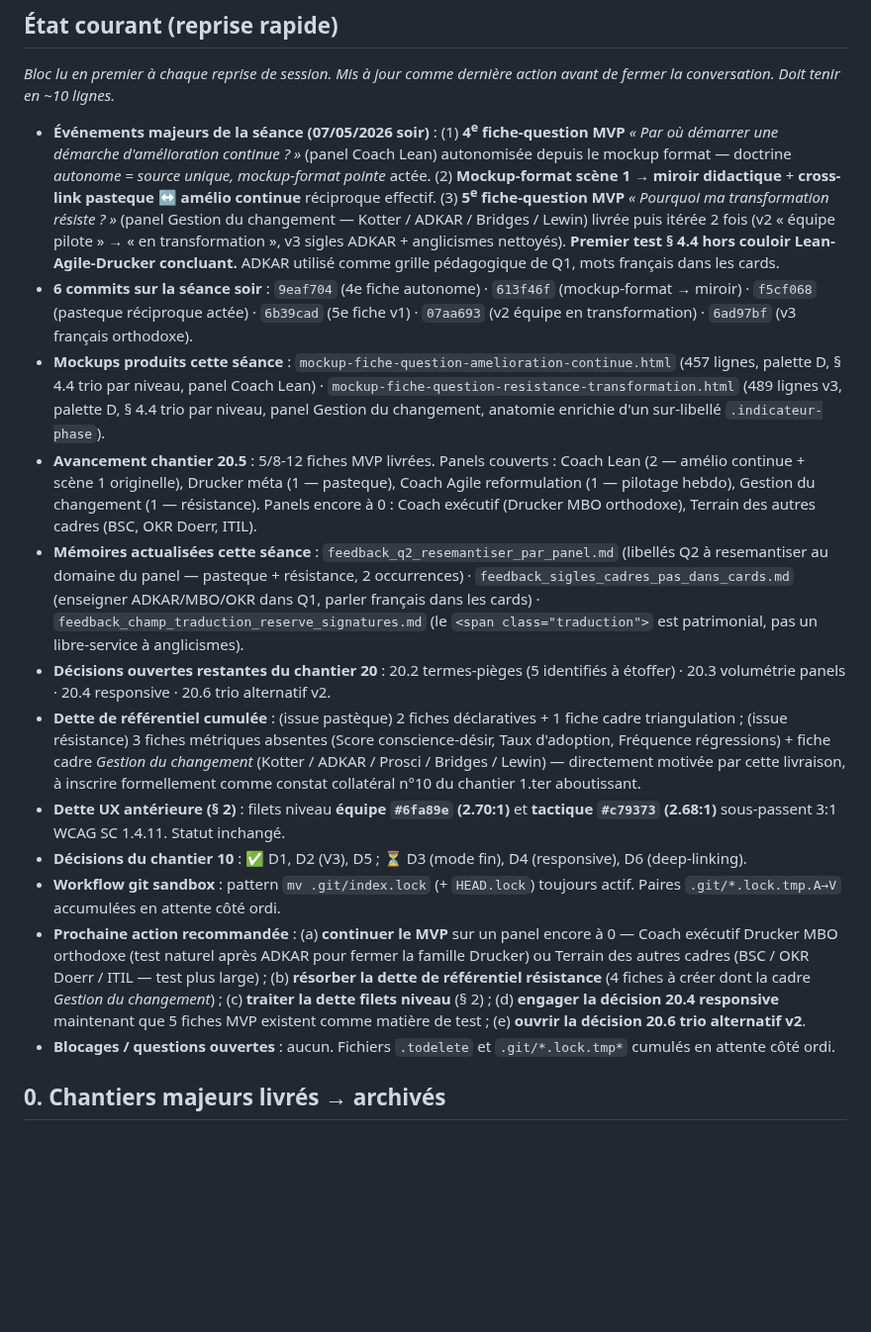
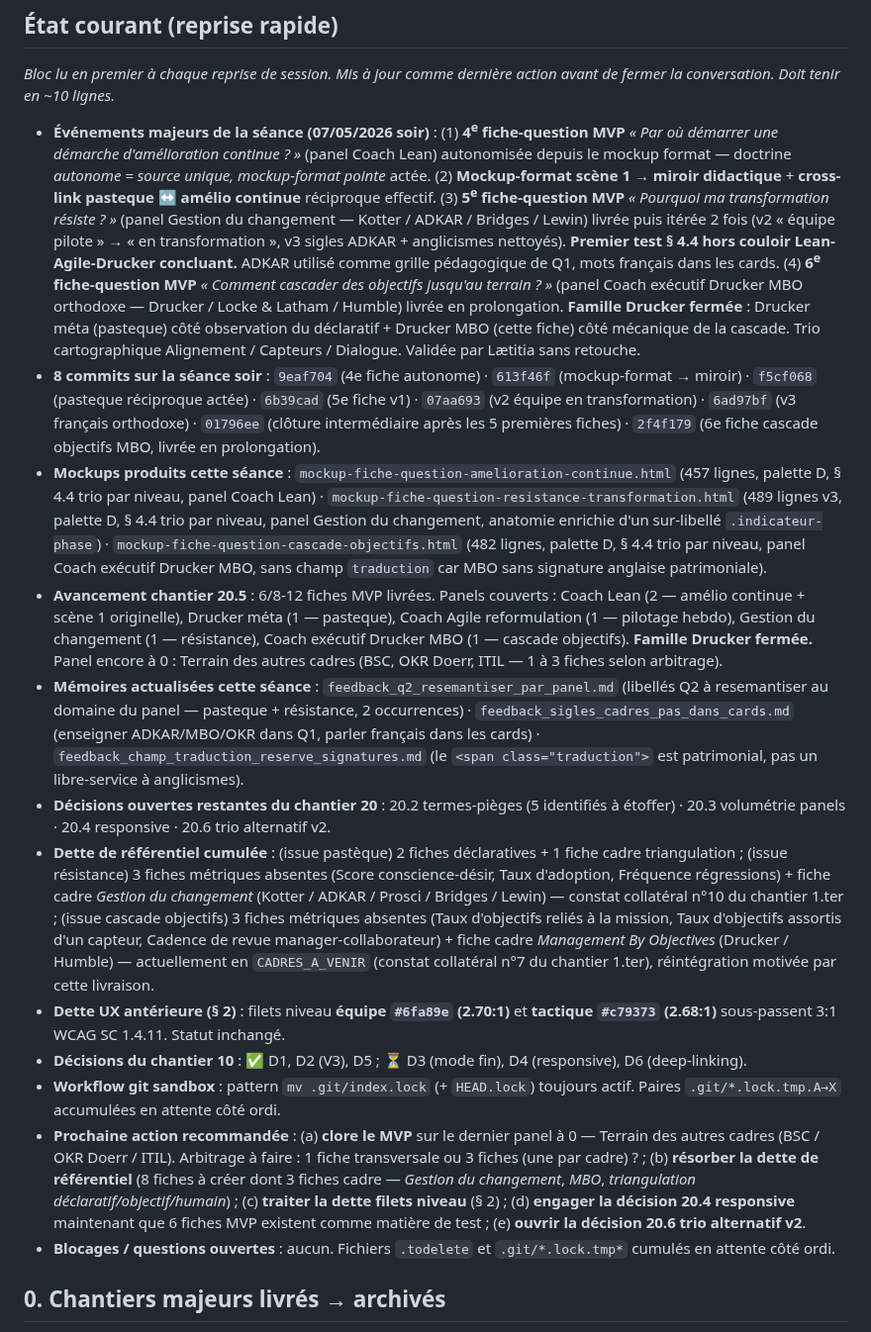
Before and after one commit to LettyDuf/KPI4who, a Markdown page: backlog.md, the part around one of its changes. Shown at 99% size. Drawn GitHub-style; blank space fills up the shorter version.

Commit message:
docs(backlog): clôture finale séance soir 07/05 — 6e fiche MVP cascade objectifs validée
Mise à jour du bloc État courant et du chapeau de séance pour intégrer
la 6e fiche MVP (commit 2f4f179) livrée en prolongation après la clôture
intermédiaire (commit 01796ee) et validée sans retouche par Lætitia.

Compteur final de la séance soir : 6/8-12, 5 panels couverts.
  Coach Lean                (2 fiches : amélio continue + scène 1 originelle)
  Drucker méta              (1 fiche  : pasteque)
  Coach Agile reformulation (1 fiche  : pilotage hebdo)
  Gestion du changement     (1 fiche  : résistance)
  Coach exécutif Drucker MBO (1 fiche : cascade objectifs)

Famille Drucker fermée — Drucker méta côté observation du déclaratif
(pasteque, 2e MVP), Drucker MBO côté mécanique de la cascade (cascade
objectifs, 6e MVP).

Reste à 0 dans le chantier 20.5 : Terrain des autres cadres (BSC, OKR
Doerr, ITIL). Décision à prendre à la prochaine reprise : 1 fiche
transversale qui montre comment ces 3 cadres s'articulent, ou 3 fiches
distinctes (une par cadre) ?

8 commits sur la séance soir —
   (clôture intermédiaire)  (6e fiche)
plus ce commit de re-clôture finale.

Dette de référentiel cumulée mise à jour : 11 fiches métriques manquantes
(2 déclaratives + 3 résistance + 3 cascade + 3 dont 1 par card de la fiche
amélio continue) + 3 fiches cadre (triangulation, Gestion du changement,
MBO). Une session de résorption ciblée sera utile une fois le MVP bouclé.

```diff
--- a/backlog.md
+++ b/backlog.md
@@ -13,17 +13,17 @@ Précédent — **6 mai 2026 (séance journée — palette + dette de référent
 
 *Bloc lu en premier à chaque reprise de session. Mis à jour comme dernière action avant de fermer la conversation. Doit tenir en ~10 lignes.*
 
-- **Événements majeurs de la séance (07/05/2026 soir)** : (1) **4<sup>e</sup> fiche-question MVP** *« Par où démarrer une démarche d'amélioration continue ? »* (panel Coach Lean) autonomisée depuis le mockup format — doctrine *autonome = source unique, mockup-format pointe* actée. (2) **Mockup-format scène 1 → miroir didactique** + **cross-link pasteque ↔ amélio continue** réciproque effectif. (3) **5<sup>e</sup> fiche-question MVP** *« Pourquoi ma transformation résiste ? »* (panel Gestion du changement — Kotter / ADKAR / Bridges / Lewin) livrée puis itérée 2 fois (v2 « équipe pilote » → « en transformation », v3 sigles ADKAR + anglicismes nettoyés). **Premier test § 4.4 hors couloir Lean-Agile-Drucker concluant.** ADKAR utilisé comme grille pédagogique de Q1, mots français dans les cards.
-- **6 commits sur la séance soir** : `9eaf704` (4e fiche autonome) · `613f46f` (mockup-format → miroir) · `f5cf068` (pasteque réciproque actée) · `6b39cad` (5e fiche v1) · `07aa693` (v2 équipe en transformation) · `6ad97bf` (v3 français orthodoxe).
-- **Mockups produits cette séance** : `mockup-fiche-question-amelioration-continue.html` (457 lignes, palette D, § 4.4 trio par niveau, panel Coach Lean) · `mockup-fiche-question-resistance-transformation.html` (489 lignes v3, palette D, § 4.4 trio par niveau, panel Gestion du changement, anatomie enrichie d'un sur-libellé `.indicateur-phase`).
-- **Avancement chantier 20.5** : 5/8-12 fiches MVP livrées. Panels couverts : Coach Lean (2 — amélio continue + scène 1 originelle), Drucker méta (1 — pasteque), Coach Agile reformulation (1 — pilotage hebdo), Gestion du changement (1 — résistance). Panels encore à 0 : Coach exécutif (Drucker MBO orthodoxe), Terrain des autres cadres (BSC, OKR Doerr, ITIL).
+- **Événements majeurs de la séance (07/05/2026 soir)** : (1) **4<sup>e</sup> fiche-question MVP** *« Par où démarrer une démarche d'amélioration continue ? »* (panel Coach Lean) autonomisée depuis le mockup format — doctrine *autonome = source unique, mockup-format pointe* actée. (2) **Mockup-format scène 1 → miroir didactique** + **cross-link pasteque ↔ amélio continue** réciproque effectif. (3) **5<sup>e</sup> fiche-question MVP** *« Pourquoi ma transformation résiste ? »* (panel Gestion du changement — Kotter / ADKAR / Bridges / Lewin) livrée puis itérée 2 fois (v2 « équipe pilote » → « en transformation », v3 sigles ADKAR + anglicismes nettoyés). **Premier test § 4.4 hors couloir Lean-Agile-Drucker concluant.** ADKAR utilisé comme grille pédagogique de Q1, mots français dans les cards. (4) **6<sup>e</sup> fiche-question MVP** *« Comment cascader des objectifs jusqu'au terrain ? »* (panel Coach exécutif Drucker MBO orthodoxe — Drucker / Locke & Latham / Humble) livrée en prolongation. **Famille Drucker fermée** : Drucker méta (pasteque) côté observation du déclaratif + Drucker MBO (cette fiche) côté mécanique de la cascade. Trio cartographique Alignement / Capteurs / Dialogue. Validée par Lætitia sans retouche.
+- **8 commits sur la séance soir** : `9eaf704` (4e fiche autonome) · `613f46f` (mockup-format → miroir) · `f5cf068` (pasteque réciproque actée) · `6b39cad` (5e fiche v1) · `07aa693` (v2 équipe en transformation) · `6ad97bf` (v3 français orthodoxe) · `01796ee` (clôture intermédiaire après les 5 premières fiches) · `2f4f179` (6e fiche cascade objectifs MBO, livrée en prolongation).
+- **Mockups produits cette séance** : `mockup-fiche-question-amelioration-continue.html` (457 lignes, palette D, § 4.4 trio par niveau, panel Coach Lean) · `mockup-fiche-question-resistance-transformation.html` (489 lignes v3, palette D, § 4.4 trio par niveau, panel Gestion du changement, anatomie enrichie d'un sur-libellé `.indicateur-phase`) · `mockup-fiche-question-cascade-objectifs.html` (482 lignes, palette D, § 4.4 trio par niveau, panel Coach exécutif Drucker MBO, sans champ `traduction` car MBO sans signature anglaise patrimoniale).
+- **Avancement chantier 20.5** : 6/8-12 fiches MVP livrées. Panels couverts : Coach Lean (2 — amélio continue + scène 1 originelle), Drucker méta (1 — pasteque), Coach Agile reformulation (1 — pilotage hebdo), Gestion du changement (1 — résistance), Coach exécutif Drucker MBO (1 — cascade objectifs). **Famille Drucker fermée.** Panel encore à 0 : Terrain des autres cadres (BSC, OKR Doerr, ITIL — 1 à 3 fiches selon arbitrage).
 - **Mémoires actualisées cette séance** : `feedback_q2_resemantiser_par_panel.md` (libellés Q2 à resemantiser au domaine du panel — pasteque + résistance, 2 occurrences) · `feedback_sigles_cadres_pas_dans_cards.md` (enseigner ADKAR/MBO/OKR dans Q1, parler français dans les cards) · `feedback_champ_traduction_reserve_signatures.md` (le `<span class="traduction">` est patrimonial, pas un libre-service à anglicismes).
 - **Décisions ouvertes restantes du chantier 20** : 20.2 termes-pièges (5 identifiés à étoffer) · 20.3 volumétrie panels · 20.4 responsive · 20.6 trio alternatif v2.
-- **Dette de référentiel cumulée** : (issue pastèque) 2 fiches déclaratives + 1 fiche cadre triangulation ; (issue résistance) 3 fiches métriques absentes (Score conscience-désir, Taux d'adoption, Fréquence régressions) + fiche cadre *Gestion du changement* (Kotter / ADKAR / Prosci / Bridges / Lewin) — directement motivée par cette livraison, à inscrire formellement comme constat collatéral n°10 du chantier 1.ter aboutissant.
+- **Dette de référentiel cumulée** : (issue pastèque) 2 fiches déclaratives + 1 fiche cadre triangulation ; (issue résistance) 3 fiches métriques absentes (Score conscience-désir, Taux d'adoption, Fréquence régressions) + fiche cadre *Gestion du changement* (Kotter / ADKAR / Prosci / Bridges / Lewin) — constat collatéral n°10 du chantier 1.ter ; (issue cascade objectifs) 3 fiches métriques absentes (Taux d'objectifs reliés à la mission, Taux d'objectifs assortis d'un capteur, Cadence de revue manager-collaborateur) + fiche cadre *Management By Objectives* (Drucker / Humble) — actuellement en `CADRES_A_VENIR` (constat collatéral n°7 du chantier 1.ter), réintégration motivée par cette livraison.
 - **Dette UX antérieure (§ 2)** : filets niveau **équipe `#6fa89e` (2.70:1)** et **tactique `#c79373` (2.68:1)** sous-passent 3:1 WCAG SC 1.4.11. Statut inchangé.
 - **Décisions du chantier 10** : ✅ D1, D2 (V3), D5 ; ⏳ D3 (mode fin), D4 (responsive), D6 (deep-linking).
-- **Workflow git sandbox** : pattern `mv .git/index.lock` (+ `HEAD.lock`) toujours actif. Paires `.git/*.lock.tmp.A→V` accumulées en attente côté ordi.
-- **Prochaine action recommandée** : (a) **continuer le MVP** sur un panel encore à 0 — Coach exécutif Drucker MBO orthodoxe (test naturel après ADKAR pour fermer la famille Drucker) ou Terrain des autres cadres (BSC / OKR Doerr / ITIL — test plus large) ; (b) **résorber la dette de référentiel résistance** (4 fiches à créer dont la cadre *Gestion du changement*) ; (c) **traiter la dette filets niveau** (§ 2) ; (d) **engager la décision 20.4 responsive** maintenant que 5 fiches MVP existent comme matière de test ; (e) **ouvrir la décision 20.6 trio alternatif v2**.
+- **Workflow git sandbox** : pattern `mv .git/index.lock` (+ `HEAD.lock`) toujours actif. Paires `.git/*.lock.tmp.A→X` accumulées en attente côté ordi.
+- **Prochaine action recommandée** : (a) **clore le MVP** sur le dernier panel à 0 — Terrain des autres cadres (BSC / OKR Doerr / ITIL). Arbitrage à faire : 1 fiche transversale ou 3 fiches (une par cadre) ? ; (b) **résorber la dette de référentiel** (8 fiches à créer dont 3 fiches cadre — *Gestion du changement*, *MBO*, *triangulation déclaratif/objectif/humain*) ; (c) **traiter la dette filets niveau** (§ 2) ; (d) **engager la décision 20.4 responsive** maintenant que 6 fiches MVP existent comme matière de test ; (e) **ouvrir la décision 20.6 trio alternatif v2**.
 - **Blocages / questions ouvertes** : aucun. Fichiers `.todelete` et `.git/*.lock.tmp*` cumulés en attente côté ordi.
 
 ## 0. Chantiers majeurs livrés → archivés
```
Also changed, not shown: other parts of backlog.md (+1 -1 lines).
